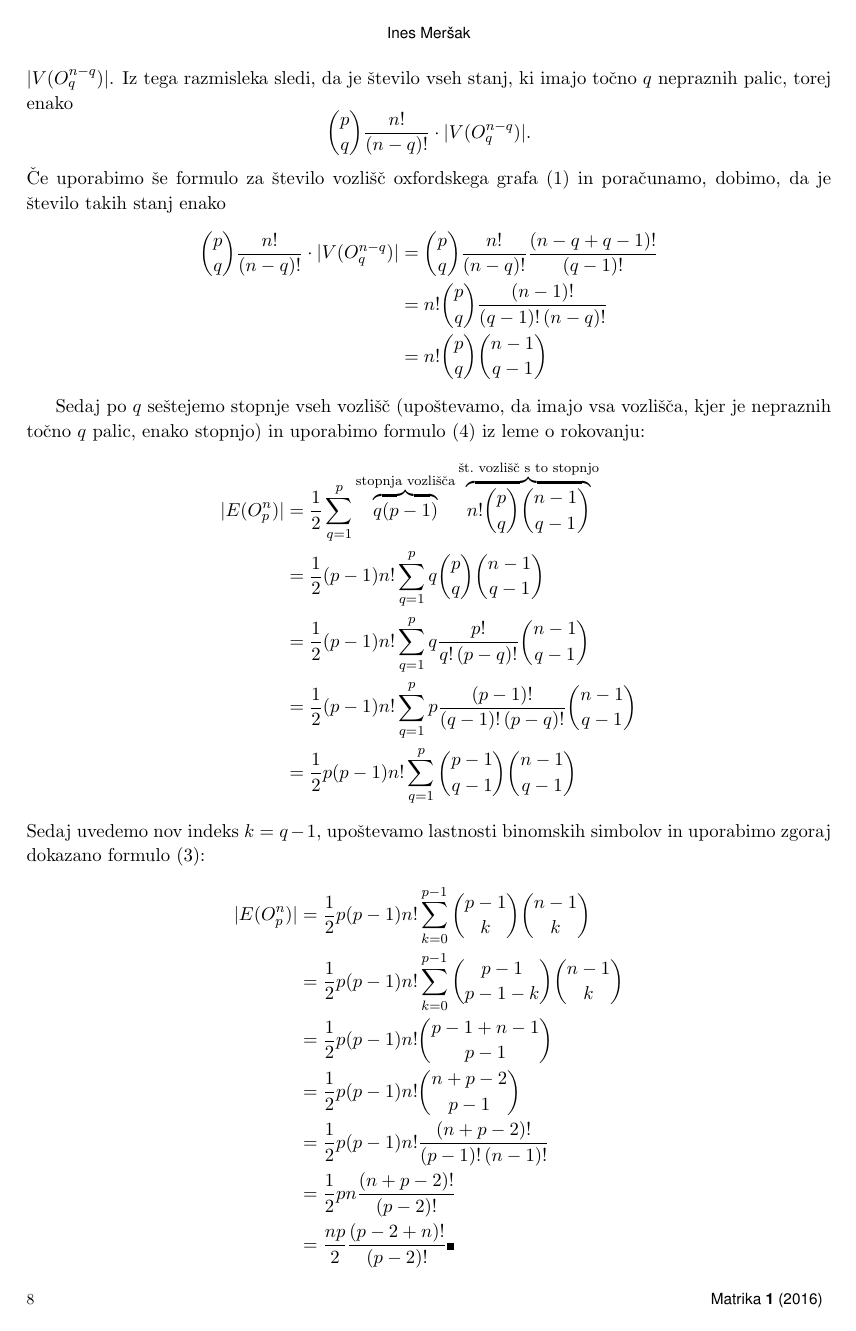
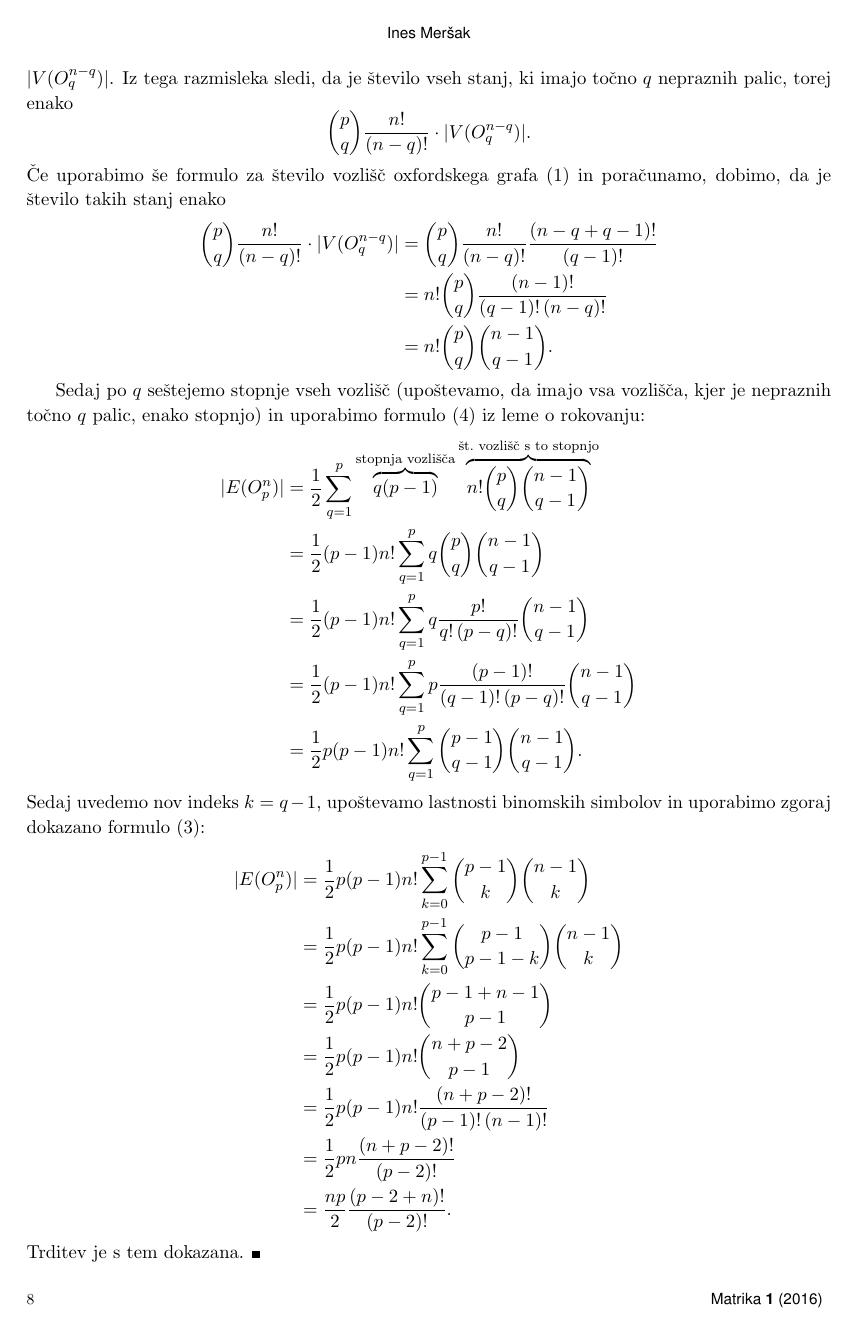
Before and after one commit to inesmersak/problem-londonskega-stolpa, a LaTeX document (clanek/Ines-Mersak-problem-londonskega-stolpa.tex): page 8 of 13. The pictures show the PDF file clanek/Ines-Mersak-problem-londonskega-stolpa.pdf that the author committed with the source.

Commit message:
Popravki clanka.

```diff
--- a/clanek/Ines-Mersak-problem-londonskega-stolpa.tex
+++ b/clanek/Ines-Mersak-problem-londonskega-stolpa.tex
@@ -240,7 +239,8 @@ Sedaj lahko na problem pogledamo malo drugače: na $n+p-1$ mest razporejamo $n$
 
 Ker je vsaka krogla drugačne barve, imamo za vsako razporeditev še $n!$ možnih permutacij barv. Število vseh stanj, in zato tudi število vozlišč, je tako enako
 
-\[ n! \cdot {n+p-1 \choose p-1} = n! \cdot \frac{(n+p-1)!}{n!(p-1)!} = \frac{(n+p-1)!}{(p-1)!}. \] \QED
+\[ n! \cdot {n+p-1 \choose p-1} = n! \cdot \frac{(n+p-1)!}{n!(p-1)!} = \frac{(n+p-1)!}{(p-1)!}. \]
+Trditev je s tem dokazana. \QED
 \end{dokaz}
 
 \begin{trditev}
@@ -285,7 +285,7 @@ Iz tega razmisleka sledi, da je število vseh stanj, ki imajo točno $q$ neprazn
 \begin{align*}
 {p \choose q} \frac{n!}{(n-q)!} \cdot |V(O^{n-q}_q)| &=
 {p \choose q} \frac{n!}{(n-q)!} \frac{(n-q+q-1)!}{(q-1)!} \\ &= n! {p \choose q} \frac{(n-1)!}{(q-1)!\,(n-q)!} \\ &=
-n! {p \choose q} {n-1 \choose q-1}
+n! {p \choose q} {n-1 \choose q-1}.
 \end{align*}
 
 Sedaj po $q$ seštejemo stopnje vseh vozlišč (upoštevamo, da imajo vsa vozlišča, kjer je nepraznih točno $q$ palic, enako stopnjo) in uporabimo formulo~\eqref{eq:lema-o-rokovanju} iz leme o rokovanju:
@@ -296,7 +296,7 @@ Sedaj po $q$ seštejemo stopnje vseh vozlišč (upoštevamo, da imajo vsa vozli
 &= \frac{1}{2} (p-1) n! \sum_{q=1}^{p} q {p \choose q} {n-1 \choose q-1} \\
 &= \frac{1}{2} (p-1) n! \sum_{q=1}^{p} q \frac{p!}{q! \, (p-q)!} {n-1 \choose q-1} \\
 &= \frac{1}{2} (p-1) n! \sum_{q=1}^{p} p \frac{(p-1)!}{(q-1)! \, (p-q)!} {n-1 \choose q-1} \\
-&= \frac{1}{2} p (p-1) n! \sum_{q=1}^{p} {p-1 \choose q-1} {n-1 \choose q-1}
+&= \frac{1}{2} p (p-1) n! \sum_{q=1}^{p} {p-1 \choose q-1} {n-1 \choose q-1}.
 \end{align*}
 Sedaj uvedemo nov indeks $k = q-1$, upoštevamo lastnosti binomskih simbolov in uporabimo zgoraj dokazano formulo~\eqref{eq:binom}:
 \begin{align*}
@@ -307,8 +307,9 @@ Sedaj uvedemo nov indeks $k = q-1$, upoštevamo lastnosti binomskih simbolov in
 &= \frac{1}{2} p (p-1) n! {n + p - 2 \choose p-1} \\
 &= \frac{1}{2} p (p-1) n! \frac{(n+p-2)!}{(p-1)!\,(n-1)!} \\
 &= \frac{1}{2} p n \frac{(n+p-2)!}{(p-2)!} \\
-&= \frac{np}{2} \frac{(p-2+n)!}{(p-2)!} \QED
+&= \frac{np}{2} \frac{(p-2+n)!}{(p-2)!}.
 \end{align*}
+Trditev je s tem dokazana. \QED
 \end{dokaz}
 
 \subsection{Povezanost}
```
Also changed, not shown: clanek/Ines-Mersak-problem-londonskega-stolpa.pdf, clanek/Ines-Mersak-problem-londonskega-stolpa.tex (35 more changed lines).
